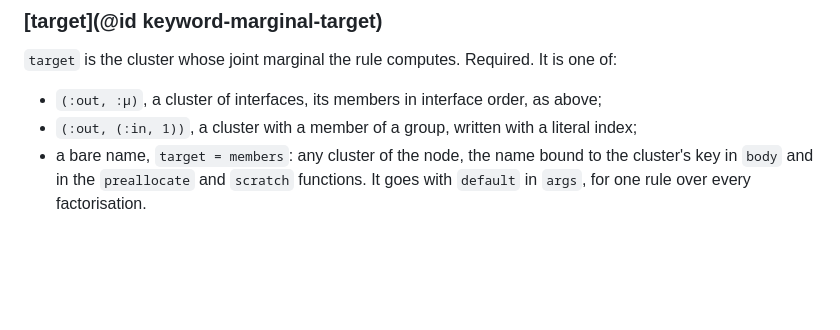
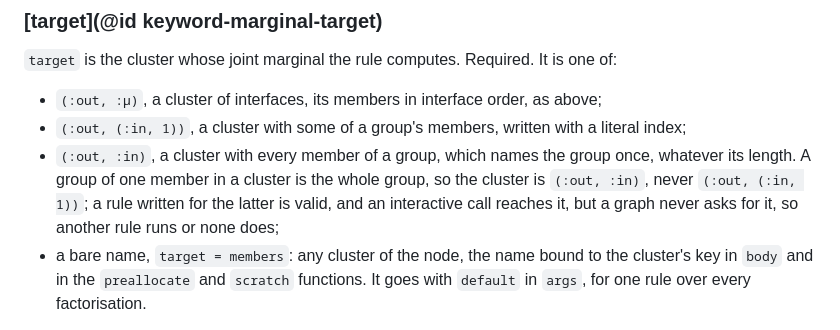
Before and after one commit to ReactiveBayes/MessagePassingRulesBase.jl, a Markdown page: docs/src/keywords.md, the part around the change. Drawn GitHub-style; blank space fills up the shorter version.

```diff
--- a/docs/src/keywords.md
+++ b/docs/src/keywords.md
@@ -776,7 +776,11 @@ Required.
 `target` is the cluster whose joint marginal the rule computes. Required. It is one of:
 
 - `(:out, :μ)`, a cluster of interfaces, its members in interface order, as above;
-- `(:out, (:in, 1))`, a cluster with a member of a group, written with a literal index;
+- `(:out, (:in, 1))`, a cluster with some of a group's members, written with a literal index;
+- `(:out, :in)`, a cluster with every member of a group, which names the group once, whatever
+  its length. A group of one member in a cluster is the whole group, so the cluster is
+  `(:out, :in)`, never `(:out, (:in, 1))`; a rule written for the latter is valid, and an
+  interactive call reaches it, but a graph never asks for it, so another rule runs or none does;
 - a bare name, `target = members`: any cluster of the node, the name bound to the cluster's key
   in `body` and in the `preallocate` and `scratch` functions. It goes with `default` in `args`,
   for one rule over every factorisation.
```
